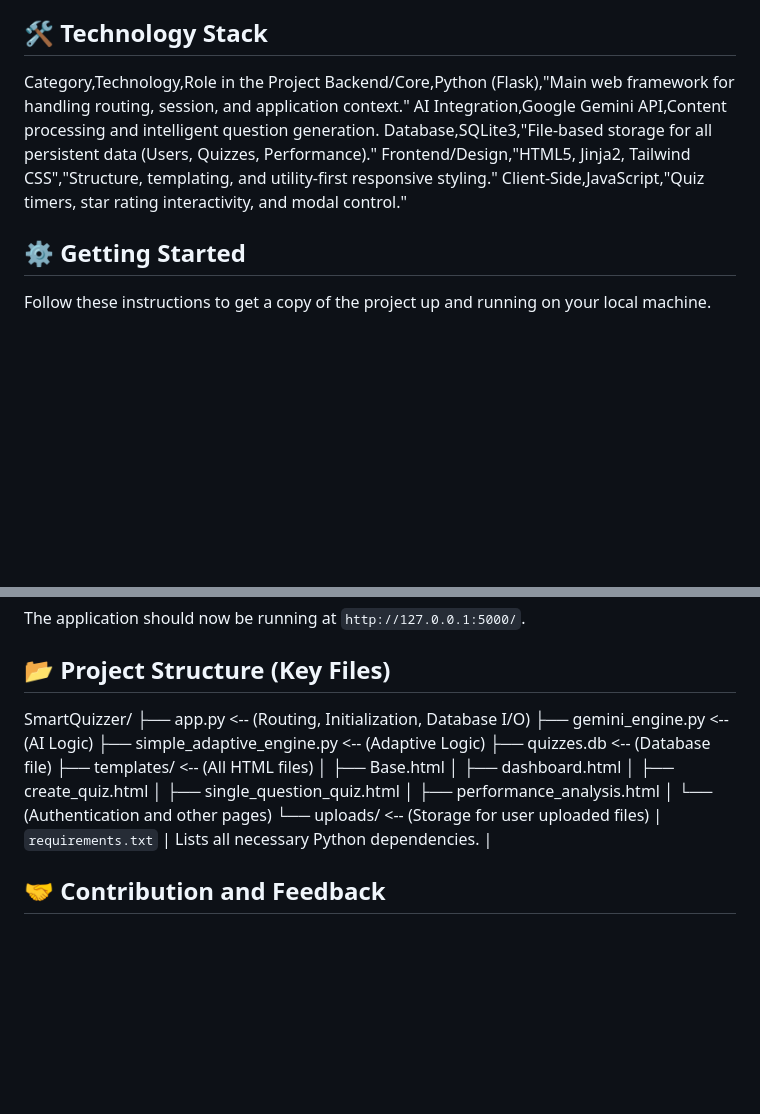
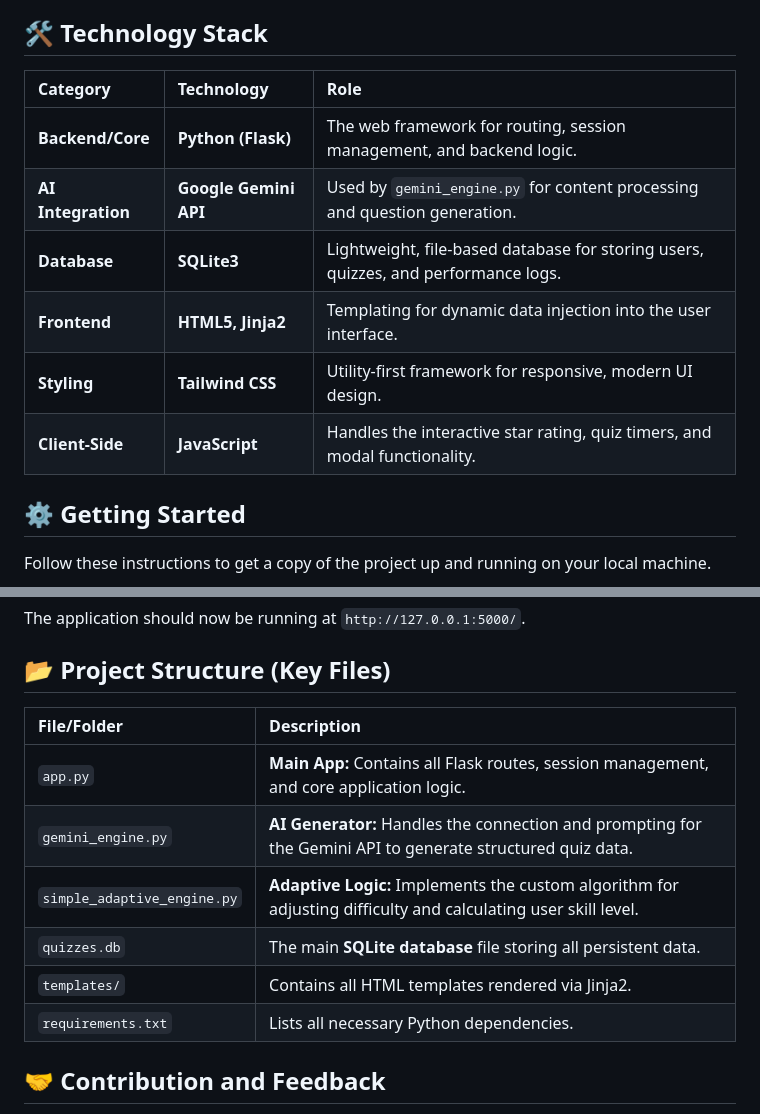
Before and after one commit to GummalavarapuBhuvaneswari/Smart-Quizzer, a Markdown page: README.md, 2 parts joined by grey strips. Drawn GitHub-style; blank space fills up the shorter version.

Commit message:
Update README with technology stack and project structure

```diff
--- a/README.md
+++ b/README.md
@@ -14,12 +14,14 @@ Smart Quizzer is an innovative web application that leverages **Generative AI**
 
 ## 🛠️ Technology Stack
 
-Category,Technology,Role in the Project
-Backend/Core,Python (Flask),"Main web framework for handling routing, session, and application context."
-AI Integration,Google Gemini API,Content processing and intelligent question generation.
-Database,SQLite3,"File-based storage for all persistent data (Users, Quizzes, Performance)."
-Frontend/Design,"HTML5, Jinja2, Tailwind CSS","Structure, templating, and utility-first responsive styling."
-Client-Side,JavaScript,"Quiz timers, star rating interactivity, and modal control."
+| Category | Technology | Role |
+| :--- | :--- | :--- |
+| **Backend/Core** | **Python (Flask)** | The web framework for routing, session management, and backend logic. |
+| **AI Integration** | **Google Gemini API** | Used by `gemini_engine.py` for content processing and question generation. |
+| **Database** | **SQLite3** | Lightweight, file-based database for storing users, quizzes, and performance logs. |
+| **Frontend** | **HTML5, Jinja2** | Templating for dynamic data injection into the user interface. |
+| **Styling** | **Tailwind CSS** | Utility-first framework for responsive, modern UI design. |
+| **Client-Side** | **JavaScript** | Handles the interactive star rating, quiz timers, and modal functionality. |
 
 ## ⚙️ Getting Started
 
@@ -67,19 +69,13 @@ The application should now be running at `http://127.0.0.1:5000/`.
 
 ## 📂 Project Structure (Key Files)
 
-SmartQuizzer/
-├── app.py                      <-- (Routing, Initialization, Database I/O)
-├── gemini_engine.py            <-- (AI Logic)
-├── simple_adaptive_engine.py   <-- (Adaptive Logic)
-├── quizzes.db                  <-- (Database file)
-├── templates/                  <-- (All HTML files)
-│   ├── Base.html
-│   ├── dashboard.html
-│   ├── create_quiz.html
-│   ├── single_question_quiz.html
-│   ├── performance_analysis.html
-│   └── (Authentication and other pages)
-└── uploads/                    <-- (Storage for user uploaded files)
+| File/Folder | Description |
+| :--- | :--- |
+| `app.py` | **Main App:** Contains all Flask routes, session management, and core application logic. |
+| `gemini_engine.py` | **AI Generator:** Handles the connection and prompting for the Gemini API to generate structured quiz data. |
+| `simple_adaptive_engine.py` | **Adaptive Logic:** Implements the custom algorithm for adjusting difficulty and calculating user skill level. |
+| `quizzes.db` | The main **SQLite database** file storing all persistent data. |
+| `templates/` | Contains all HTML templates rendered via Jinja2. |
 | `requirements.txt` | Lists all necessary Python dependencies. |
 
 ## 🤝 Contribution and Feedback
```
